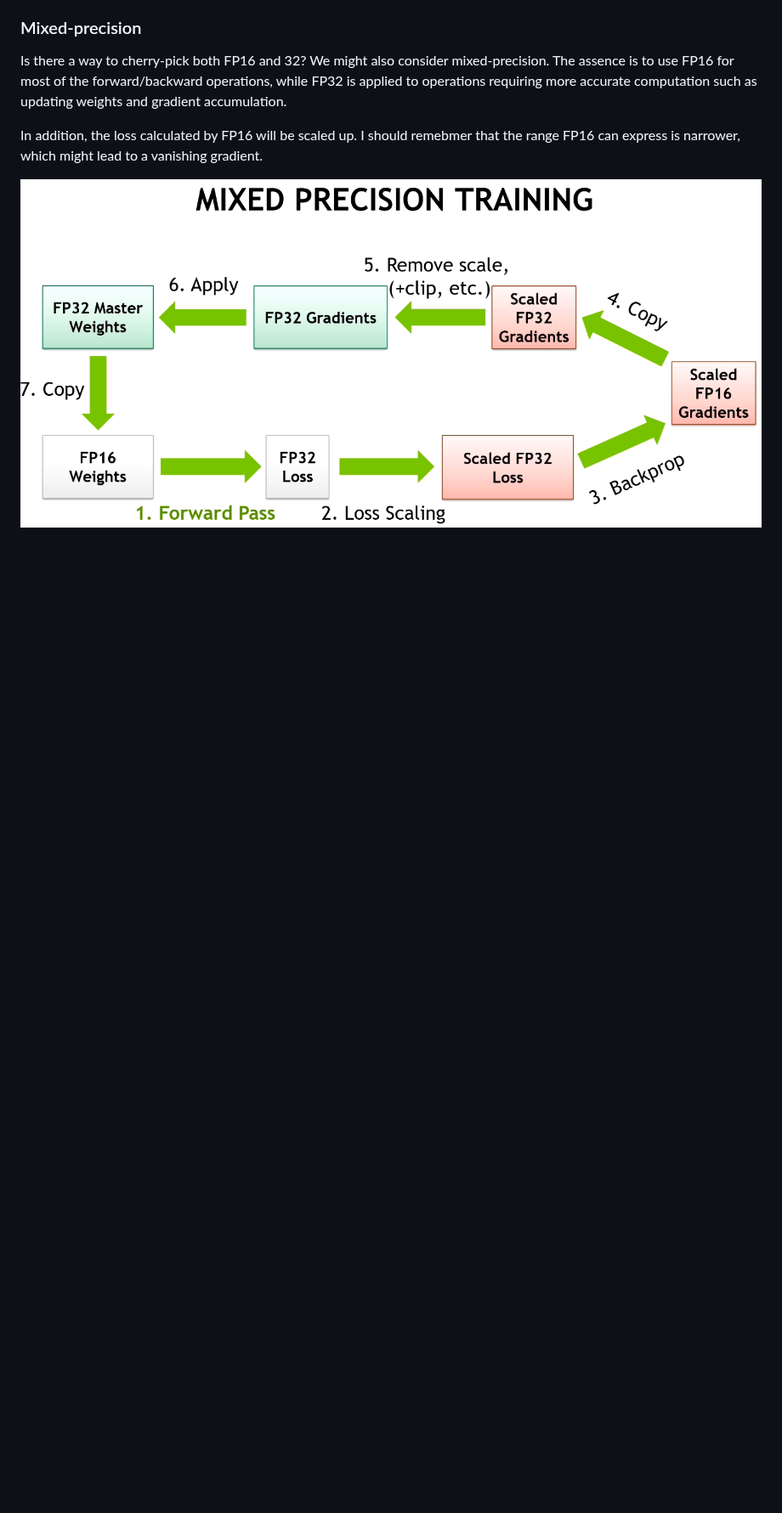
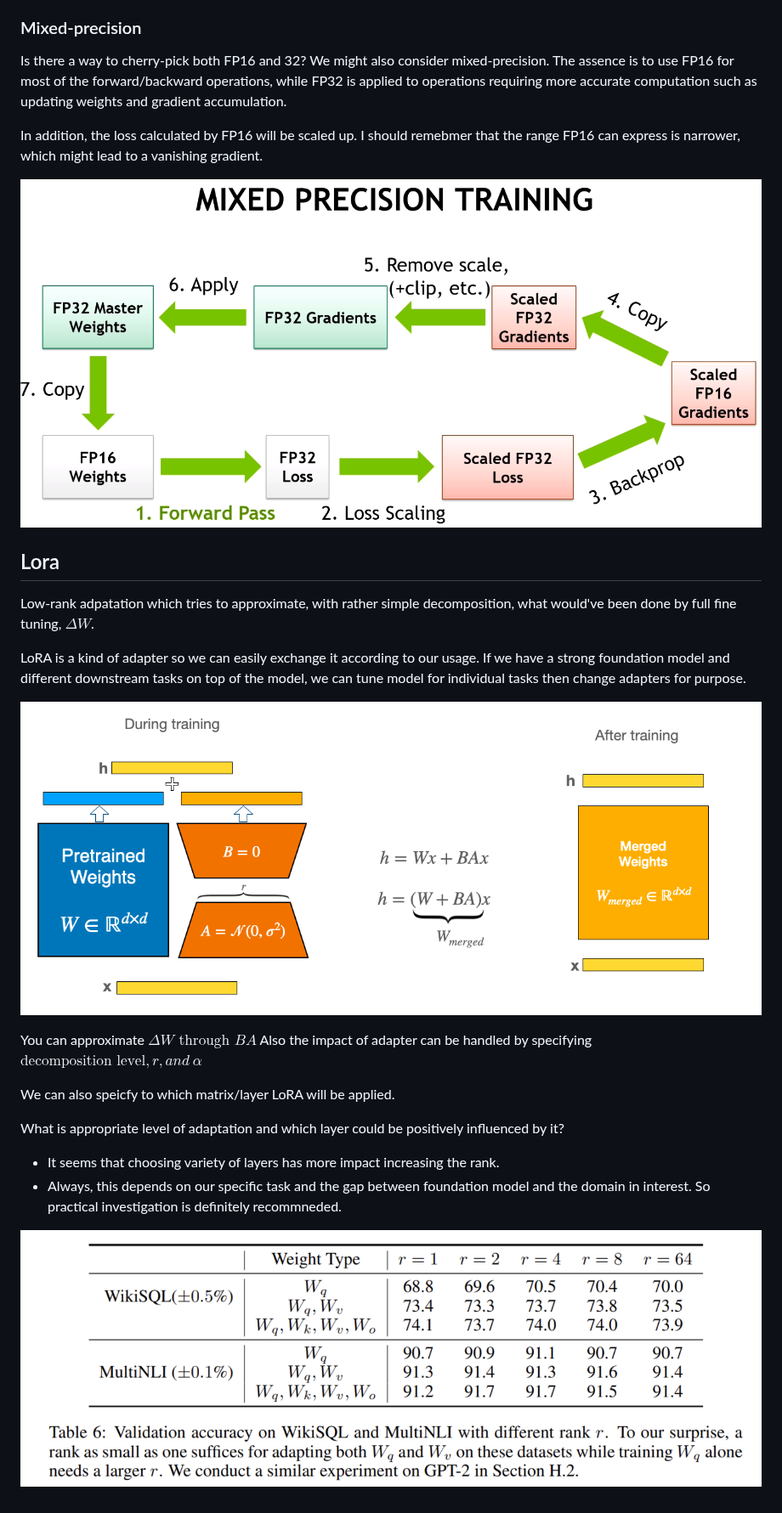
Before and after one commit to 1nilx2/Deep-Learning, a Markdown page: LLM/README.md, the part around the change. Shown at 85% size. GitHub-like rendering; pictures changed too: LLM/figs/LoRA.png (added), LLM/figs/LoRA2.png (added); blank space fills up the shorter version.

Commit message:
LoRA

```diff
--- a/LLM/README.md
+++ b/LLM/README.md
@@ -24,3 +24,22 @@ Is there a way to cherry-pick both FP16 and 32? We might also consider mixed-pre
 In addition, the loss calculated by FP16 will be scaled up. I should remebmer that the range FP16 can express is narrower, which might lead to a vanishing gradient.
 
 ![Mixed-precision](figs/mixed-precision.png)
+
+
+## Lora
+Low-rank adpatation which tries to approximate, with rather simple decomposition, what would've been done by full fine tuning, $\Delta W$.
+
+LoRA is a kind of adapter so we can easily exchange it according to our usage. If we have a strong foundation model and different downstream tasks on top of the model, we can tune model for individual tasks then change adapters for purpose.
+
+![LoRA](figs/LoRA.png)
+
+You can approximate $\Delta W \text{ through } BA$
+Also the impact of adapter can be handled by specifying $\text{decomposition level}, r, and \ \alpha$
+
+We can also speicfy to which matrix/layer LoRA will be applied.
+
+What is appropriate level of adaptation and which layer could be positively influenced by it?
+ - It seems that choosing variety of layers has more impact increasing the rank.
+ - Always, this depends on our specific task and the gap between foundation model and the domain in interest. So practical investigation is definitely recommneded.
+
+![LoRA2](figs/LoRA2.png)
```
